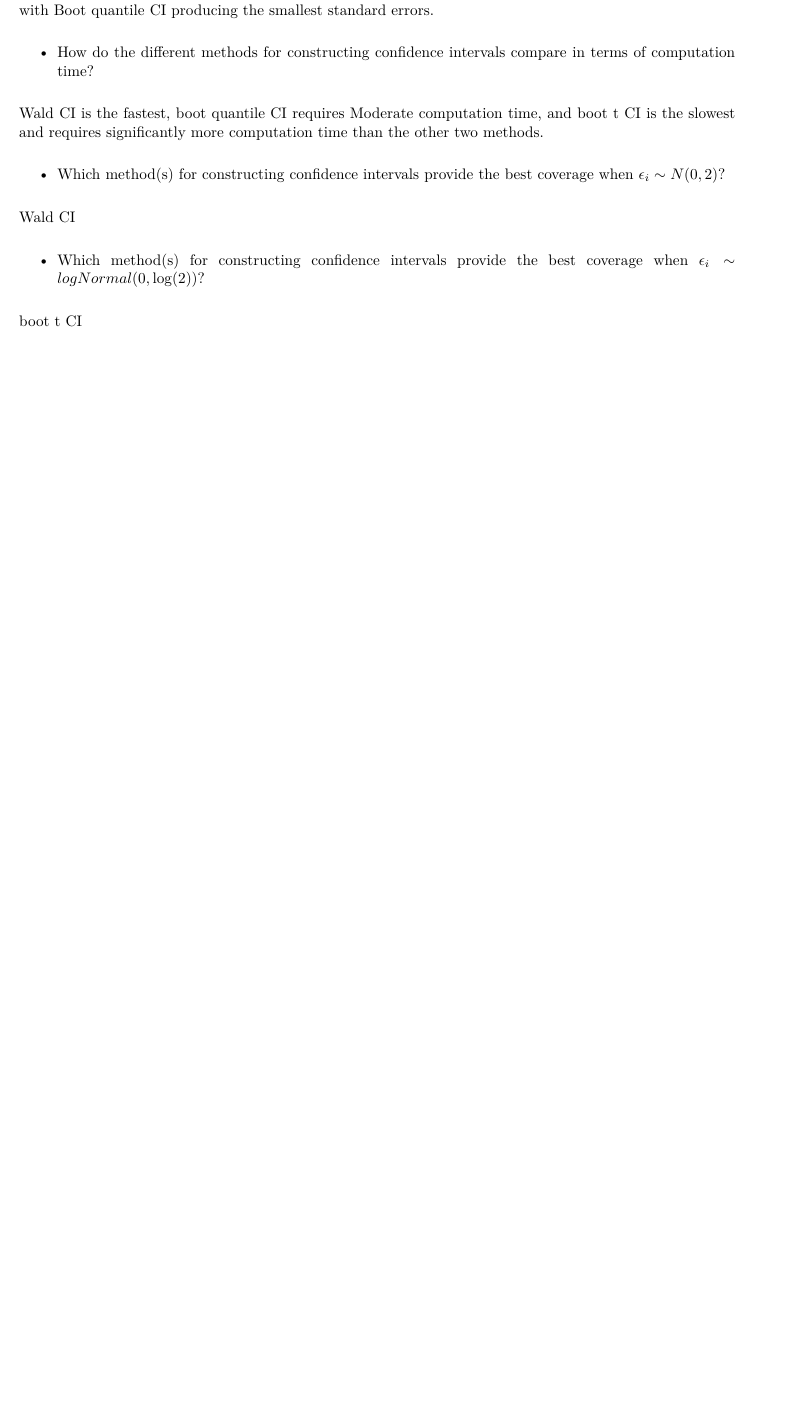
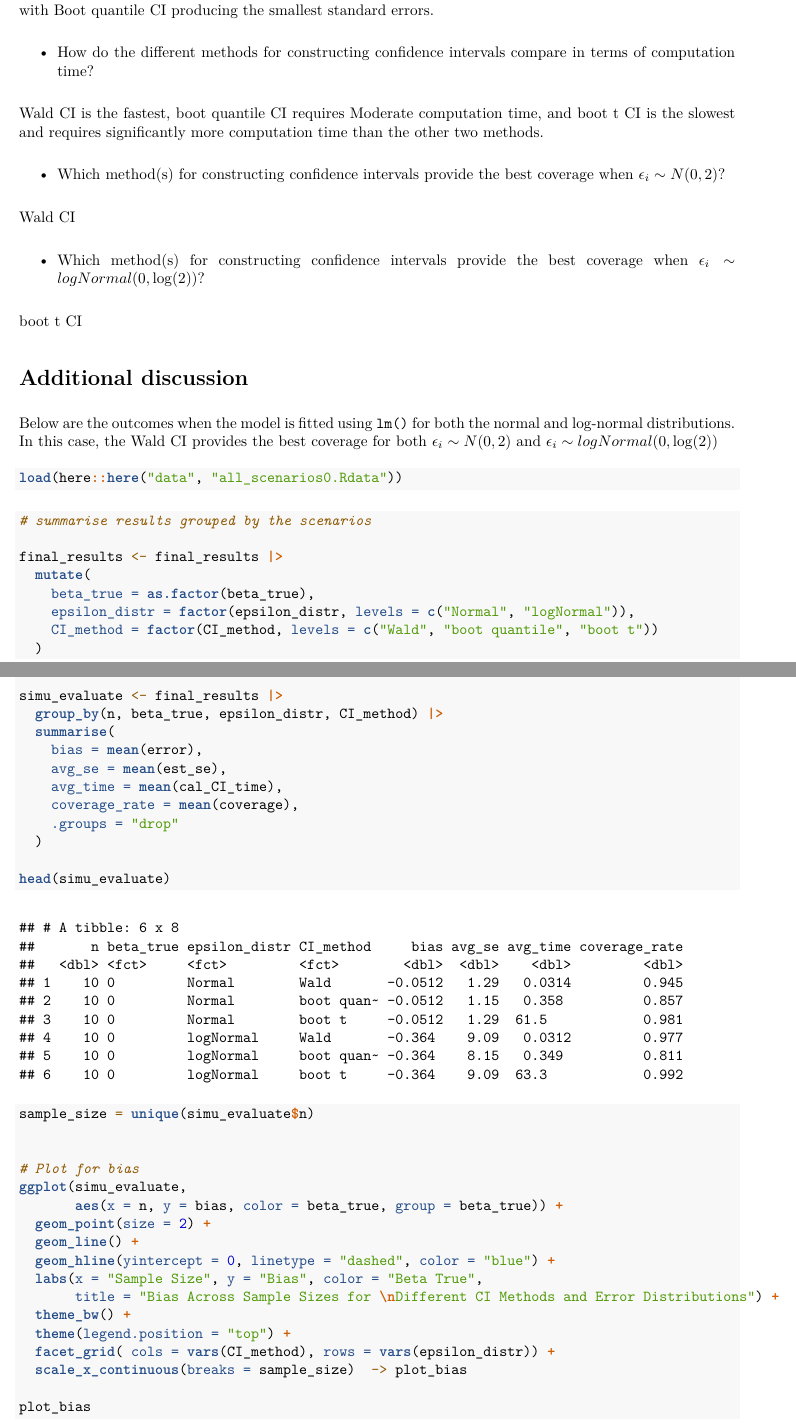
Before and after one commit to xxou617/bios731_hw1_ou, an R Markdown document (analysis/HW1_simulations_oxx.Rmd): part of page 9 of 9 before the commit and two parts of pages 9 and 10 of 14 after it, the two joined at a grey line, cut so that both start at the same text, the shorter picture padded with empty space. The pictures show the output file analysis/HW1_simulations_oxx.pdf that the author committed with the source.

Commit message:
update analysis process

````diff
--- a/analysis/HW1_simulations_oxx.Rmd
+++ b/analysis/HW1_simulations_oxx.Rmd
@@ -260,3 +260,62 @@ Wald CI
 - Which method(s) for constructing confidence intervals provide the best coverage when $\epsilon_i \sim logNormal(0, \log (2))$?
 
 boot t CI
+
+
+
+
+# Additional discussion
+
+
+Below are the outcomes when the model is fitted using `lm()` for both the normal and log-normal distributions. In this case, the Wald CI provides the best coverage for both $\epsilon_i \sim N(0, 2)$ and $\epsilon_i \sim logNormal(0, \log (2))$
+
+
+```{r}
+load(here::here("data", "all_scenarios0.Rdata"))
+```
+
+```{r}
+# summarise results grouped by the scenarios
+
+final_results <- final_results |>
+  mutate(
+    beta_true = as.factor(beta_true),
+    epsilon_distr = factor(epsilon_distr, levels = c("Normal", "logNormal")),
+    CI_method = factor(CI_method, levels = c("Wald", "boot quantile", "boot t"))
+  )
+
+simu_evaluate <- final_results |>
+  group_by(n, beta_true, epsilon_distr, CI_method) |>
+  summarise(
+    bias = mean(error),
+    avg_se = mean(est_se),
+    avg_time = mean(cal_CI_time),
+    coverage_rate = mean(coverage),
+    .groups = "drop"
+  )
+
+head(simu_evaluate)
+```
+
+
+```{r, fig.align='center', fig.width = 7, fig.height= 6}
+sample_size = unique(simu_evaluate$n)
+
+
+# Plot for bias
+ggplot(simu_evaluate,
+       aes(x = n, y = bias, color = beta_true, group = beta_true)) +
+  geom_point(size = 2) +
+  geom_line() +
+  geom_hline(yintercept = 0, linetype = "dashed", color = "blue") +
+  labs(x = "Sample Size", y = "Bias", color = "Beta True",
+       title = "Bias Across Sample Sizes for \nDifferent CI Methods and Error Distributions") +
+  theme_bw() +
+  theme(legend.position = "top") +
+  facet_grid( cols = vars(CI_method), rows = vars(epsilon_distr)) +
+  scale_x_continuous(breaks = sample_size)  -> plot_bias
+
+plot_bias
+```
+
+```{r, fig.align='center', fig.width = 7, fig.height= 6}
````
Also changed, not shown: analysis/HW1_simulations_oxx.pdf, analysis/HW1_simulations_oxx.Rmd (54 more changed lines).
